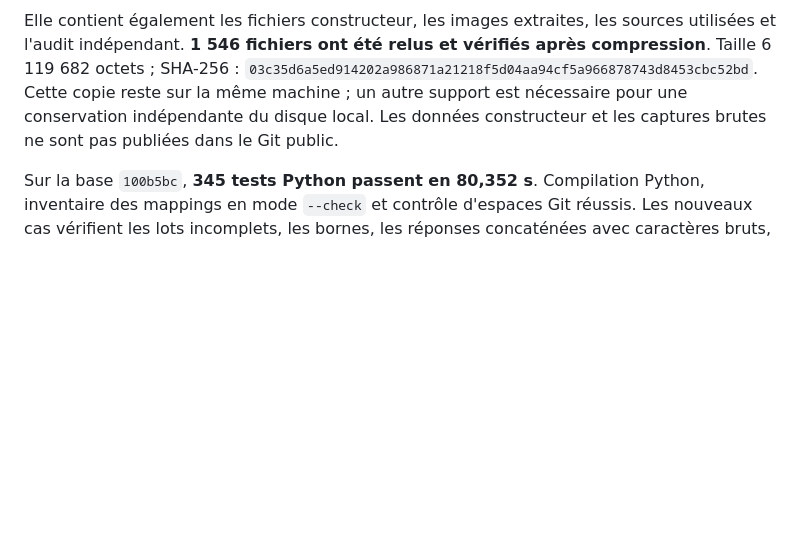
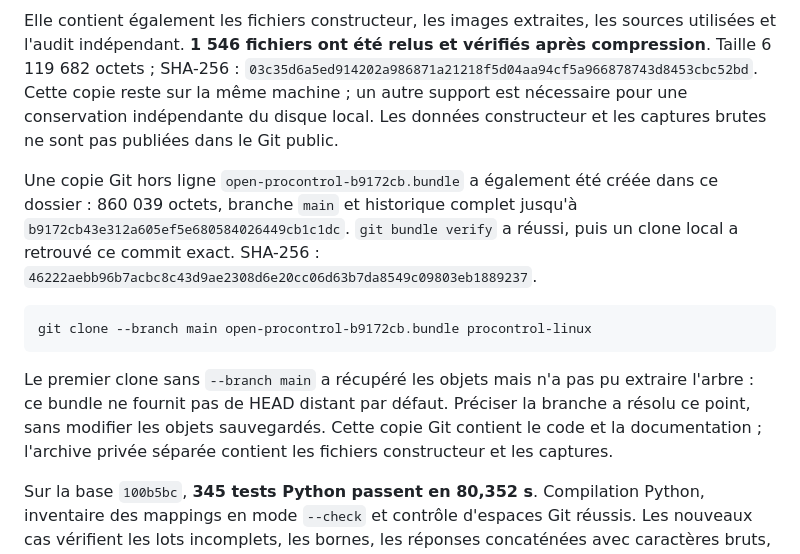
Before and after one commit to julienfernandez/procontrol-linux, a Markdown page: docs/comm-firmware-readback-2026-09-20.md, the part around the change. GitHub-like rendering; blank space fills up the shorter version.

Commit message:
Document verified offline Git recovery for firmware preservation

````diff
--- a/docs/comm-firmware-readback-2026-09-20.md
+++ b/docs/comm-firmware-readback-2026-09-20.md
@@ -157,6 +157,22 @@ Cette copie reste sur la même machine ; un autre support est nécessaire pour
 une conservation indépendante du disque local. Les données constructeur et
 les captures brutes ne sont pas publiées dans le Git public.
 
+Une copie Git hors ligne `open-procontrol-b9172cb.bundle` a également été
+créée dans ce dossier : 860 039 octets, branche `main` et historique complet
+jusqu'à `b9172cb43e312a605ef5e680584026449cb1c1dc`. `git bundle verify` a
+réussi, puis un clone local a retrouvé ce commit exact. SHA-256 :
+`46222aebb96b7acbc8c43d9ae2308d6e20cc06d63b7da8549c09803eb1889237`.
+
+```bash
+git clone --branch main open-procontrol-b9172cb.bundle procontrol-linux
+```
+
+Le premier clone sans `--branch main` a récupéré les objets mais n'a pas pu
+extraire l'arbre : ce bundle ne fournit pas de HEAD distant par défaut.
+Préciser la branche a résolu ce point, sans modifier les objets sauvegardés.
+Cette copie Git contient le code et la documentation ; l'archive privée
+séparée contient les fichiers constructeur et les captures.
+
 Sur la base `100b5bc`, **345 tests Python passent en 80,352 s**. Compilation
 Python, inventaire des mappings en mode `--check` et contrôle d'espaces Git
 réussis. Les nouveaux cas vérifient les lots incomplets, les bornes, les
````
